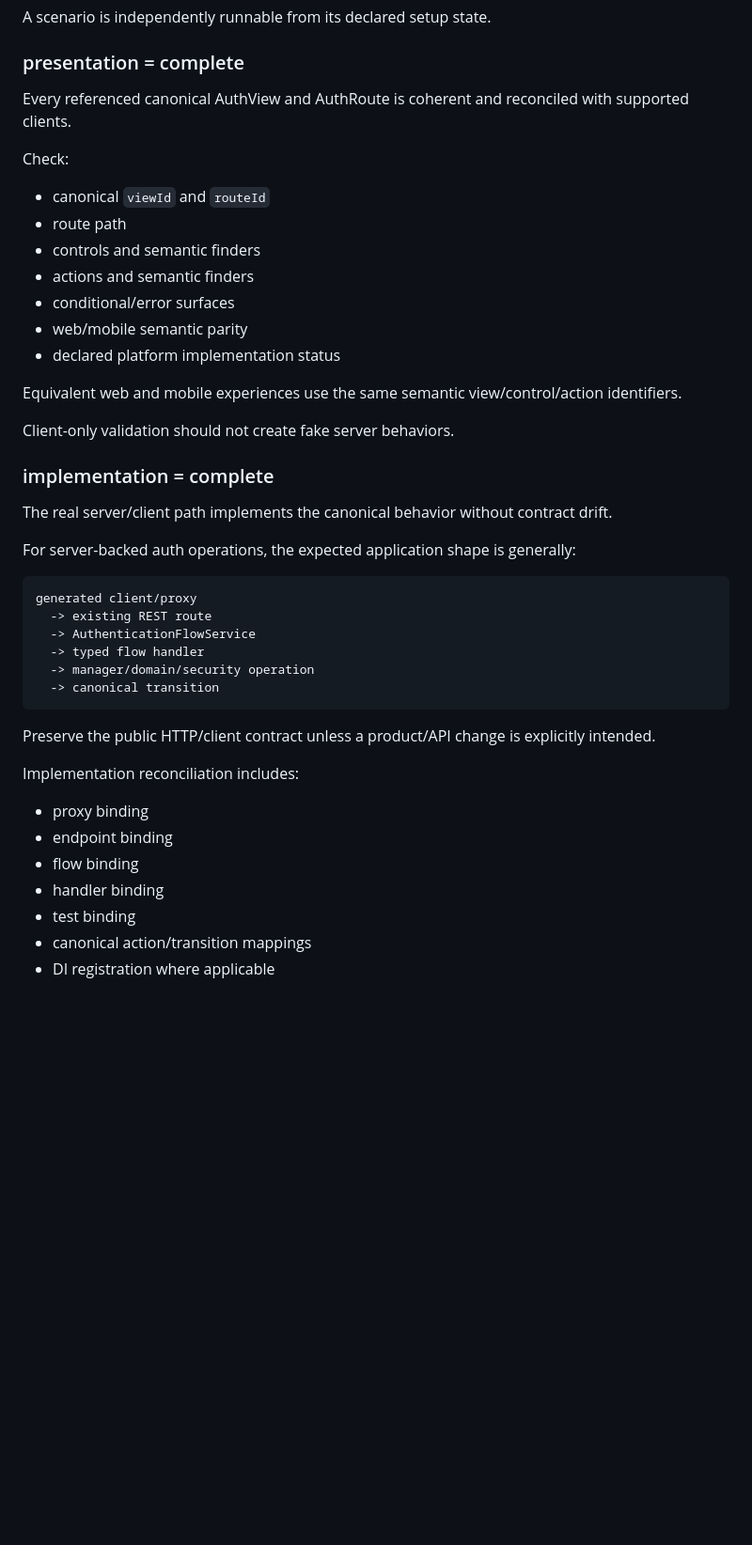
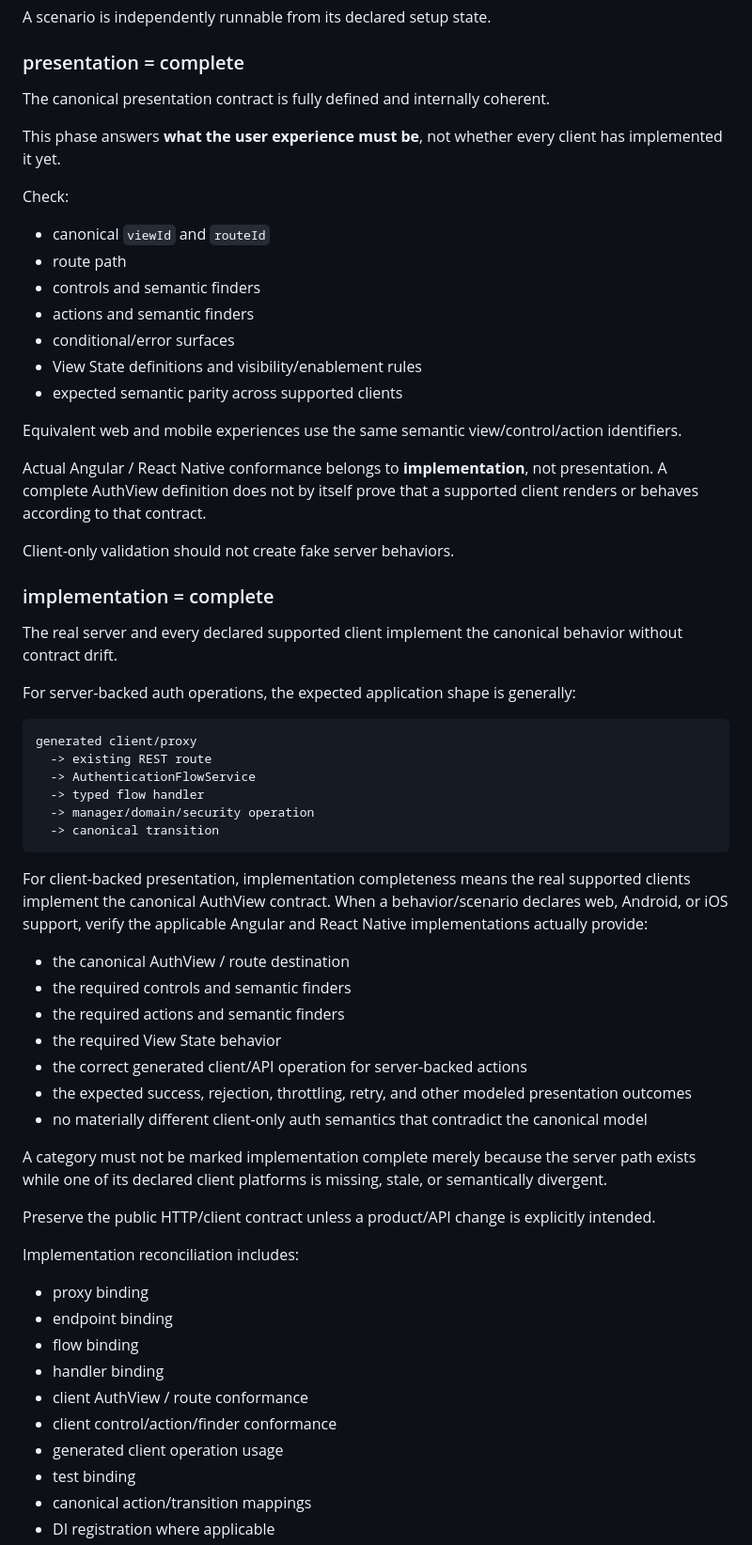
Before and after one commit to LagoVista/UserAdmin, a Markdown page: auth-model/CATEGORY-TO-GREEN.md, the part around one of its changes. Shown at 94% size. Rendered like a GitHub page; blank space fills up the shorter version.

Commit message:
Clarify presentation and implementation client conformance

````diff
--- a/auth-model/CATEGORY-TO-GREEN.md
+++ b/auth-model/CATEGORY-TO-GREEN.md
@@ -91,7 +91,9 @@ A scenario is independently runnable from its declared setup state.
 
 ### presentation = complete
 
-Every referenced canonical AuthView and AuthRoute is coherent and reconciled with supported clients.
+The canonical presentation contract is fully defined and internally coherent.
+
+This phase answers **what the user experience must be**, not whether every client has implemented it yet.
 
 Check:
 
@@ -100,16 +102,18 @@ Check:
 - controls and semantic finders
 - actions and semantic finders
 - conditional/error surfaces
-- web/mobile semantic parity
-- declared platform implementation status
+- View State definitions and visibility/enablement rules
+- expected semantic parity across supported clients
 
 Equivalent web and mobile experiences use the same semantic view/control/action identifiers.
+
+Actual Angular / React Native conformance belongs to **implementation**, not presentation. A complete AuthView definition does not by itself prove that a supported client renders or behaves according to that contract.
 
 Client-only validation should not create fake server behaviors.
 
 ### implementation = complete
 
-The real server/client path implements the canonical behavior without contract drift.
+The real server and every declared supported client implement the canonical behavior without contract drift.
 
 For server-backed auth operations, the expected application shape is generally:
 
@@ -122,6 +126,18 @@ generated client/proxy
   -> canonical transition
 ```
 
+For client-backed presentation, implementation completeness means the real supported clients implement the canonical AuthView contract. When a behavior/scenario declares web, Android, or iOS support, verify the applicable Angular and React Native implementations actually provide:
+
+- the canonical AuthView / route destination
+- the required controls and semantic finders
+- the required actions and semantic finders
+- the required View State behavior
+- the correct generated client/API operation for server-backed actions
+- the expected success, rejection, throttling, retry, and other modeled presentation outcomes
+- no materially different client-only auth semantics that contradict the canonical model
+
+A category must not be marked implementation complete merely because the server path exists while one of its declared client platforms is missing, stale, or semantically divergent.
+
 Preserve the public HTTP/client contract unless a product/API change is explicitly intended.
 
 Implementation reconciliation includes:
@@ -130,6 +146,9 @@ Implementation reconciliation includes:
 - endpoint binding
 - flow binding
 - handler binding
+- client AuthView / route conformance
+- client control/action/finder conformance
+- generated client operation usage
 - test binding
 - canonical action/transition mappings
 - DI registration where applicable
````
Also changed, not shown: other parts of auth-model/CATEGORY-TO-GREEN.md (+9 -5 lines).
